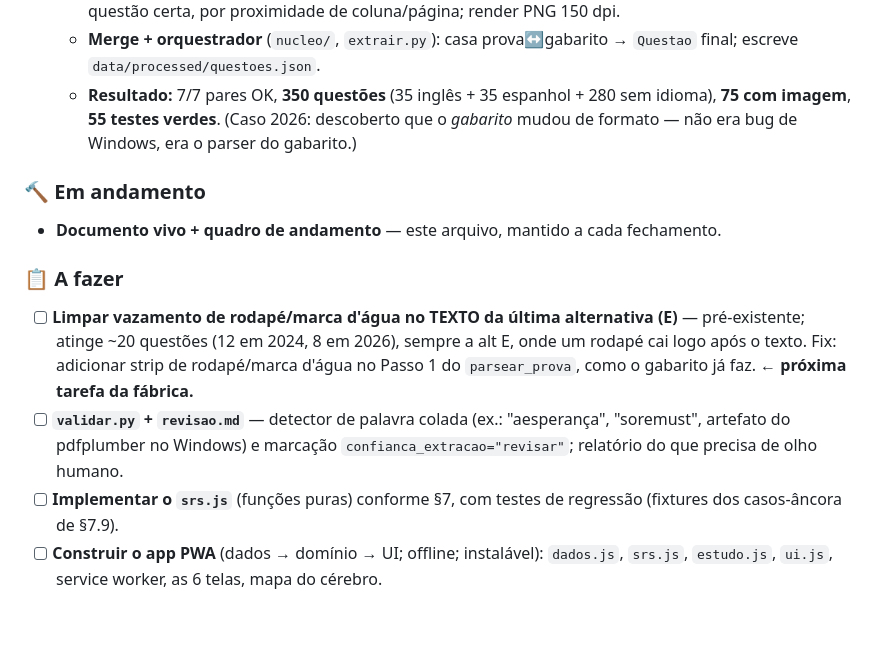
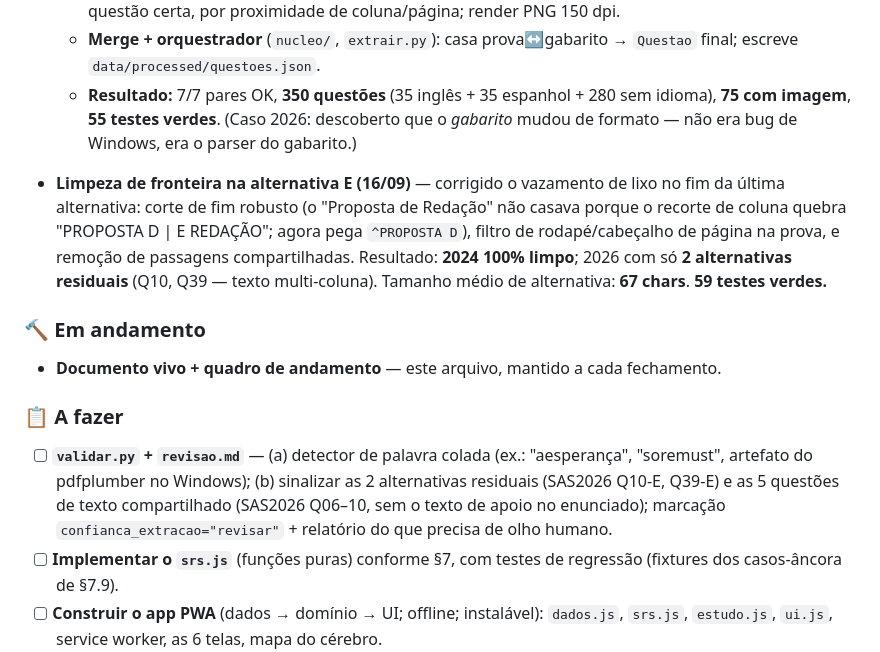
Before and after one commit to LucasAugustoRodrigues/sinapse, a Markdown page: PLANEJAMENTO.md, the part around the change. Drawn GitHub-style; blank space fills up the shorter version.

Commit message:
docs(planejamento): limpeza de fronteira da alternativa E + pendencias do validar.py

```diff
--- a/PLANEJAMENTO.md
+++ b/PLANEJAMENTO.md
@@ -503,19 +503,24 @@ clamp do ease nos extremos; teto de intervalo; ordenação da fila.
     **75 com imagem**, **55 testes verdes**. (Caso 2026: descoberto que o *gabarito* mudou de
     formato — não era bug de Windows, era o parser do gabarito.)
 
+- **Limpeza de fronteira na alternativa E (16/09)** — corrigido o vazamento de lixo no
+  fim da última alternativa: corte de fim robusto (o "Proposta de Redação" não casava
+  porque o recorte de coluna quebra "PROPOSTA D | E REDAÇÃO"; agora pega `^PROPOSTA D`),
+  filtro de rodapé/cabeçalho de página na prova, e remoção de passagens compartilhadas.
+  Resultado: **2024 100% limpo**; 2026 com só **2 alternativas residuais** (Q10, Q39 —
+  texto multi-coluna). Tamanho médio de alternativa: **67 chars**. **59 testes verdes.**
+
 ### 🔨 Em andamento
 
 - **Documento vivo + quadro de andamento** — este arquivo, mantido a cada fechamento.
 
 ### 📋 A fazer
 
-- [ ] **Limpar vazamento de rodapé/marca d'água no TEXTO da última alternativa (E)** —
-      pré-existente; atinge ~20 questões (12 em 2024, 8 em 2026), sempre a alt E, onde um
-      rodapé cai logo após o texto. Fix: adicionar strip de rodapé/marca d'água no Passo 1
-      do `parsear_prova`, como o gabarito já faz. **← próxima tarefa da fábrica.**
-- [ ] **`validar.py` + `revisao.md`** — detector de palavra colada (ex.: "aesperança",
-      "soremust", artefato do pdfplumber no Windows) e marcação `confianca_extracao="revisar"`;
-      relatório do que precisa de olho humano.
+- [ ] **`validar.py` + `revisao.md`** — (a) detector de palavra colada (ex.: "aesperança",
+      "soremust", artefato do pdfplumber no Windows); (b) sinalizar as 2 alternativas
+      residuais (SAS2026 Q10-E, Q39-E) e as 5 questões de texto compartilhado (SAS2026
+      Q06–10, sem o texto de apoio no enunciado); marcação `confianca_extracao="revisar"`
+      + relatório do que precisa de olho humano.
 - [ ] **Implementar o `srs.js`** (funções puras) conforme §7, com testes de regressão
       (fixtures dos casos-âncora de §7.9).
 - [ ] **Construir o app PWA** (dados → domínio → UI; offline; instalável): `dados.js`,
```
